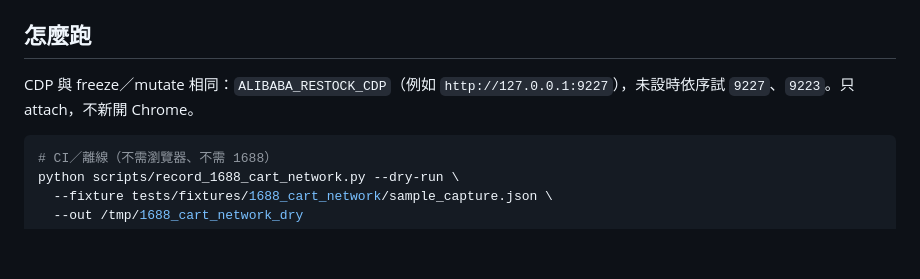
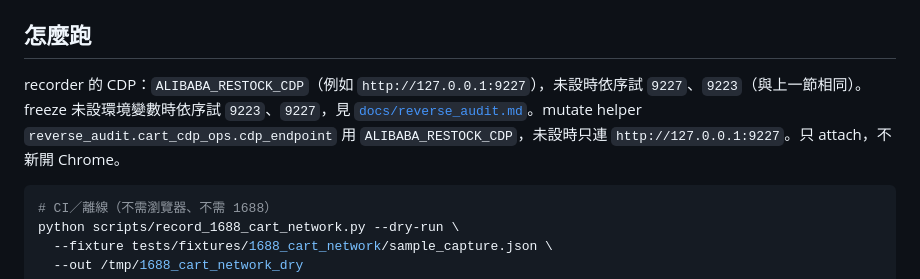
Before and after one commit to paulkuo123/InventoryCalculator, a Markdown page: docs/1688_cart_network_recon.md, the part around the change. Drawn GitHub-style; blank space fills up the shorter version.

````diff
--- a/docs/1688_cart_network_recon.md
+++ b/docs/1688_cart_network_recon.md
@@ -38,7 +38,7 @@ Live 錄製必須在 **Mac／操作者本機、已登入 1688、已開 remote de
 
 ## 怎麼跑
 
-CDP 與 freeze／mutate 相同：`ALIBABA_RESTOCK_CDP`（例如 `http://127.0.0.1:9227`），未設時依序試 `9227`、`9223`。只 attach，不新開 Chrome。
+recorder 的 CDP：`ALIBABA_RESTOCK_CDP`（例如 `http://127.0.0.1:9227`），未設時依序試 `9227`、`9223`（與上一節相同）。freeze 未設環境變數時依序試 `9223`、`9227`，見 [`docs/reverse_audit.md`](reverse_audit.md)。mutate helper `reverse_audit.cart_cdp_ops.cdp_endpoint` 用 `ALIBABA_RESTOCK_CDP`，未設時只連 `http://127.0.0.1:9227`。只 attach，不新開 Chrome。
 
 ```bash
 # CI／離線（不需瀏覽器、不需 1688）
````
Also changed, not shown: docs/1688_mtop_read_cart.md (+1 -1 lines).
